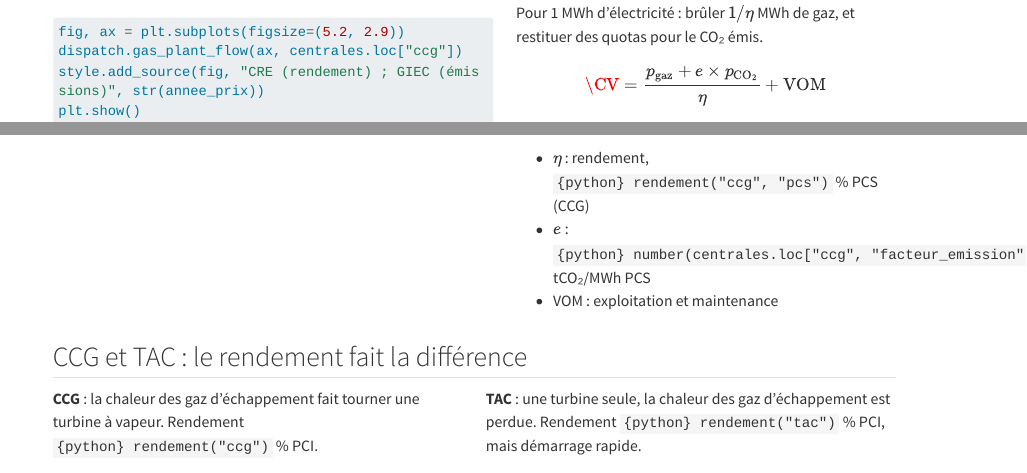
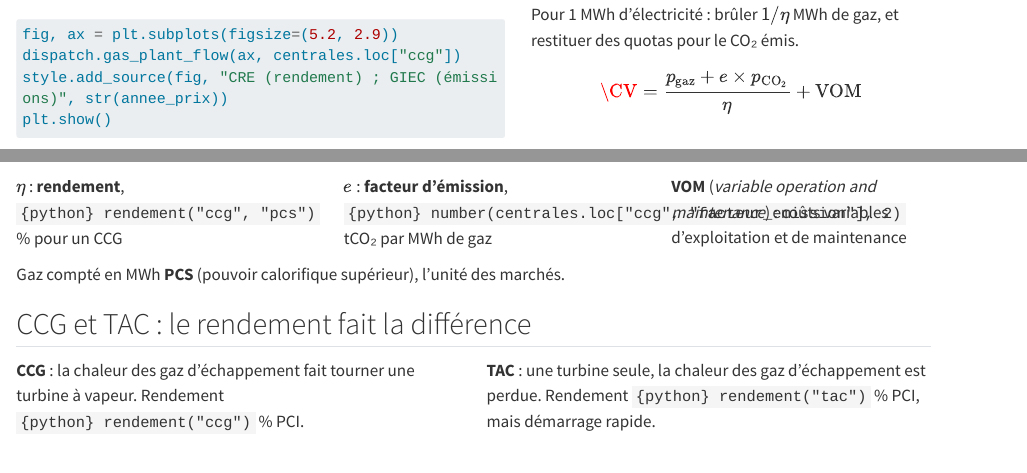
Before and after one commit to Alx-Lebeau/EcoElec, a Quarto document (modules/court-terme/slides.qmd): the page in a window 1100 px wide, from 1510 px down before the commit and from 1640 px down after it, so that both start at the same text, and a second part further down, joined at a grey line. Rendered offline with R 4.5, knitr and Pandoc in place of Quarto, with nearby package versions; some code elsewhere in the file could not run offline; long lines of code are wrapped.

Commit message:
Court terme : légende du coût variable des CCG en trois colonnes
Co-Authored-By: Claude Opus 5.5 <noreply@anthropic.com>

```diff
--- a/modules/court-terme/slides.qmd
+++ b/modules/court-terme/slides.qmd
@@ -159,15 +156,30 @@
-- $\eta$ : rendement, `{python} rendement("ccg", "pcs")` % PCS (CCG)
-- $e$ : `{python} number(centrales.loc["ccg", "facteur_emission"], 2)` tCO₂/MWh PCS
-- VOM : exploitation et maintenance
 :::
 ::::
+
+:::: {.columns .sous-schema}
+::: {.column width="33%"}
+$\eta$ : **rendement**, `{python} rendement("ccg", "pcs")` % pour un CCG
+:::
+::: {.column width="33%"}
+$e$ : **facteur d'émission**, `{python} number(centrales.loc["ccg", "facteur_emission"], 2)` tCO₂
+par MWh de gaz
+:::
+::: {.column width="34%"}
+**VOM** (*variable operation and maintenance*) : coûts variables d'exploitation et de
+maintenance
+:::
+::::
+
+::: {.sous-schema}
+Gaz compté en MWh **PCS** (pouvoir calorifique supérieur), l'unité des marchés.
+:::
 
 ::: {.notes}
 Lire le schéma de gauche à droite : 1 MWh PCS de gaz entre, la moitié environ en
 ressort sous forme d'électricité, le reste part en chaleur. Le CO₂ émis dépend du gaz
 brûlé, pas de l'électricité produite : d'où la division par le rendement.
 
-VOM : *variable operation and maintenance*. Quelques euros par MWh, presque rien
+VOM : quelques euros par MWh, presque rien
 devant le combustible.
 
 PCS et PCI : le pouvoir calorifique supérieur compte la chaleur récupérable en
```
Also changed, not shown: modules/court-terme/slides.qmd (3 more changed lines).
